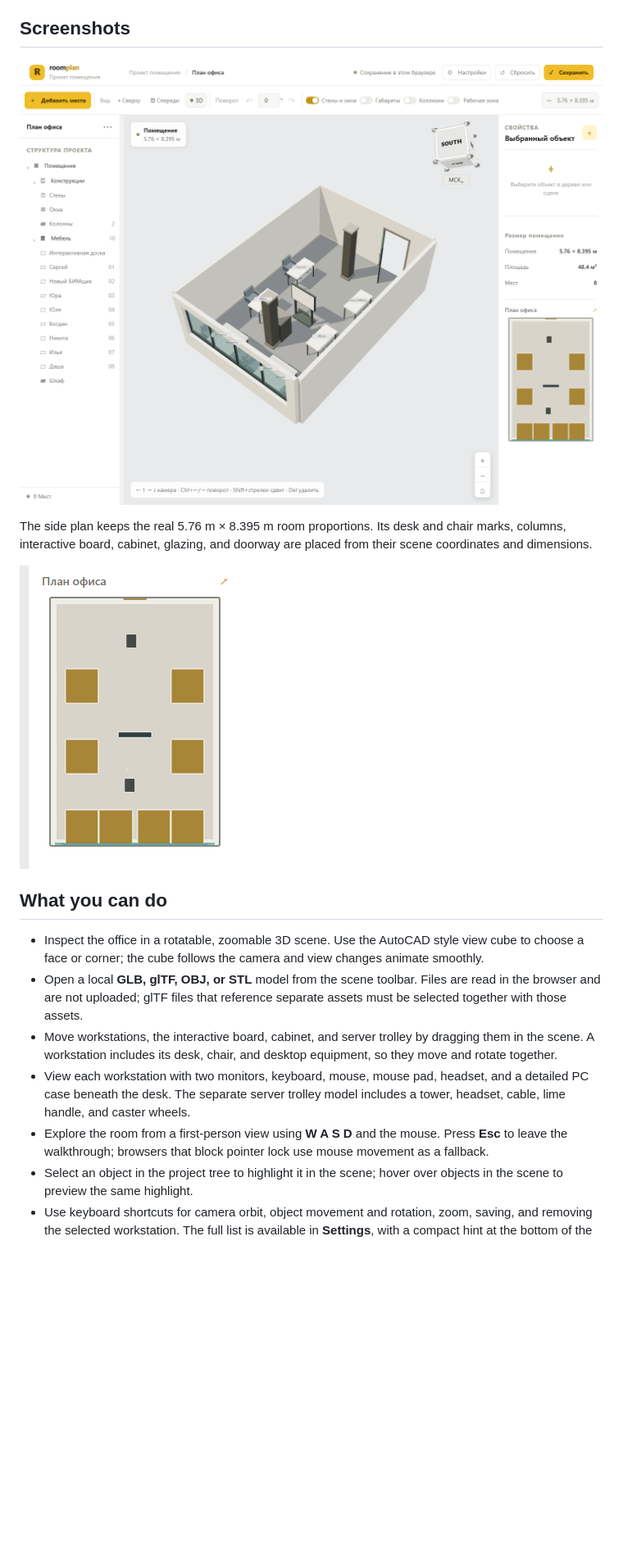
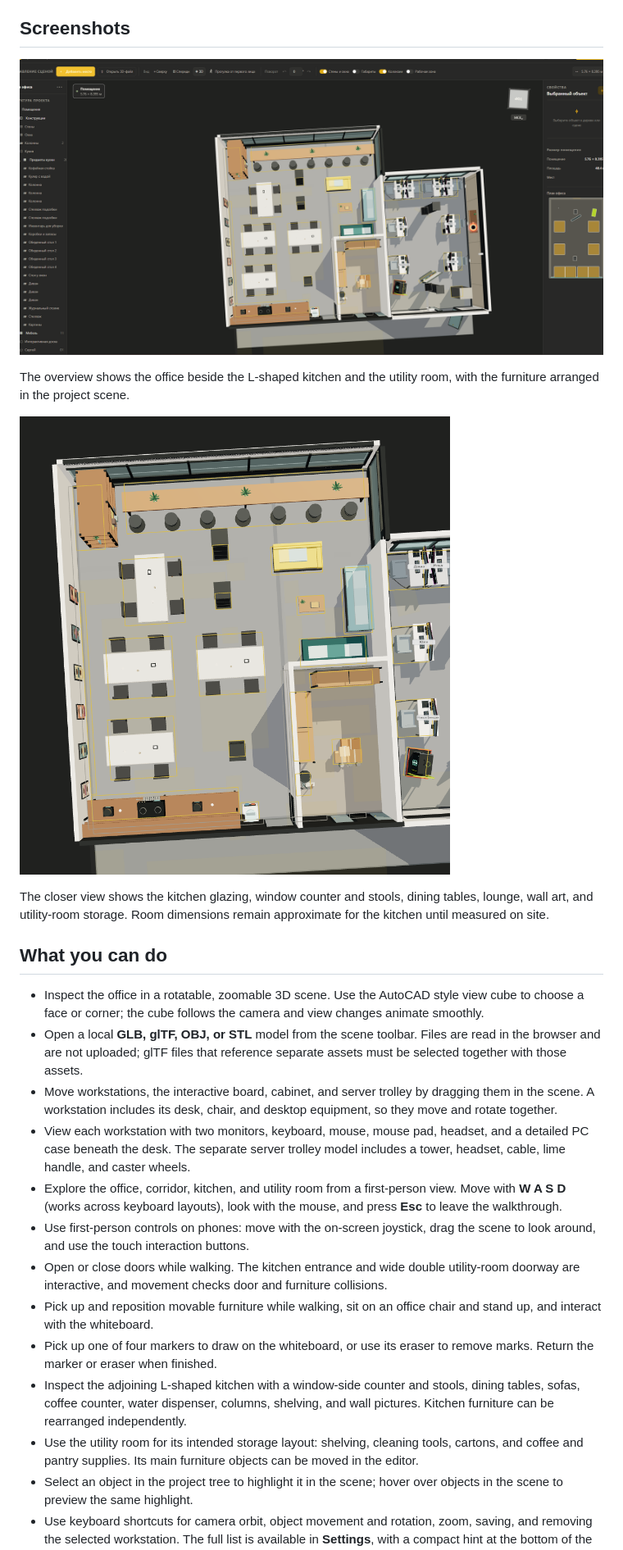
Before and after one commit to YuraDunaev/room-constructor, a Markdown page: README.md, the part around one of its changes. Shown at 82% size. Rendered like a GitHub page; pictures changed too: docs/screenshots/office-layout.png, docs/screenshots/office-plan-detail.png; blank space fills up the shorter version.

Commit message:
Update room planner and kitchen scene

```diff
--- a/README.md
+++ b/README.md
@@ -10,7 +10,9 @@ The application currently runs entirely in the browser. It does not require a .N
 
-The side plan keeps the real 5.76 m × 8.395 m room proportions. Its desk and chair marks, columns, interactive board, cabinet, glazing, and doorway are placed from their scene coordinates and dimensions.
+The overview shows the office beside the L-shaped kitchen and the utility room, with the furniture arranged in the project scene.
 
-![Office plan with object footprints](docs/screenshots/office-plan-detail.png)
+![Kitchen and utility room detail in the 3D scene](docs/screenshots/office-plan-detail.png)
+
+The closer view shows the kitchen glazing, window counter and stools, dining tables, lounge, wall art, and utility-room storage. Room dimensions remain approximate for the kitchen until measured on site.
 
 ## What you can do
 
@@ -18,7 +20,13 @@ The side plan keeps the real 5.76 m × 8.395 m room proportions. Its desk and ch
 - Open a local **GLB, glTF, OBJ, or STL** model from the scene toolbar. Files are read in the browser and are not uploaded; glTF files that reference separate assets must be selected together with those assets.
 - Move workstations, the interactive board, cabinet, and server trolley by dragging them in the scene. A workstation includes its desk, chair, and desktop equipment, so they move and rotate together.
 - View each workstation with two monitors, keyboard, mouse, mouse pad, headset, and a detailed PC case beneath the desk. The separate server trolley model includes a tower, headset, cable, lime handle, and caster wheels.
-- Explore the room from a first-person view using **W A S D** and the mouse. Press **Esc** to leave the walkthrough; browsers that block pointer lock use mouse movement as a fallback.
+- Explore the office, corridor, kitchen, and utility room from a first-person view. Move with **W A S D** (works across keyboard layouts), look with the mouse, and press **Esc** to leave the walkthrough.
+- Use first-person controls on phones: move with the on-screen joystick, drag the scene to look around, and use the touch interaction buttons.
+- Open or close doors while walking. The kitchen entrance and wide double utility-room doorway are interactive, and movement checks door and furniture collisions.
+- Pick up and reposition movable furniture while walking, sit on an office chair and stand up, and interact with the whiteboard.
+- Pick up one of four markers to draw on the whiteboard, or use its eraser to remove marks. Return the marker or eraser when finished.
+- Inspect the adjoining L-shaped kitchen with a window-side counter and stools, dining tables, sofas, coffee counter, water dispenser, columns, shelving, and wall pictures. Kitchen furniture can be rearranged independently.
+- Use the utility room for its intended storage layout: shelving, cleaning tools, cartons, and coffee and pantry supplies. Its main furniture objects can be moved in the editor.
 - Select an object in the project tree to highlight it in the scene; hover over objects in the scene to preview the same highlight.
 - Use keyboard shortcuts for camera orbit, object movement and rotation, zoom, saving, and removing the selected workstation. The full list is available in **Settings**, with a compact hint at the bottom of the scene.
 - Add or remove workstations, rename their occupants, change their positions, and rotate selected movable objects from the scene toolbar or properties panel.
```
Also changed, not shown: other parts of README.md (+29 -8 lines), 16 other files.
